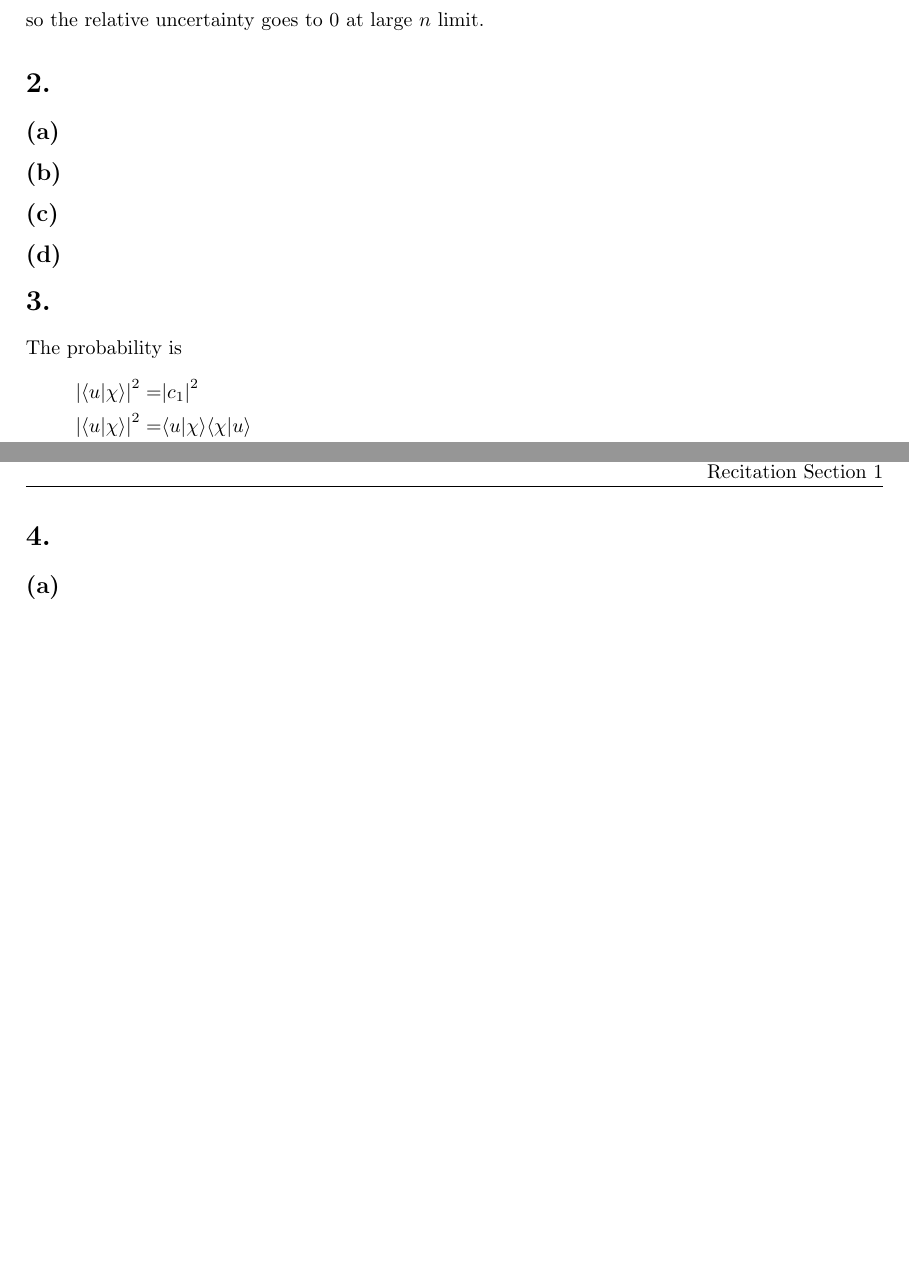
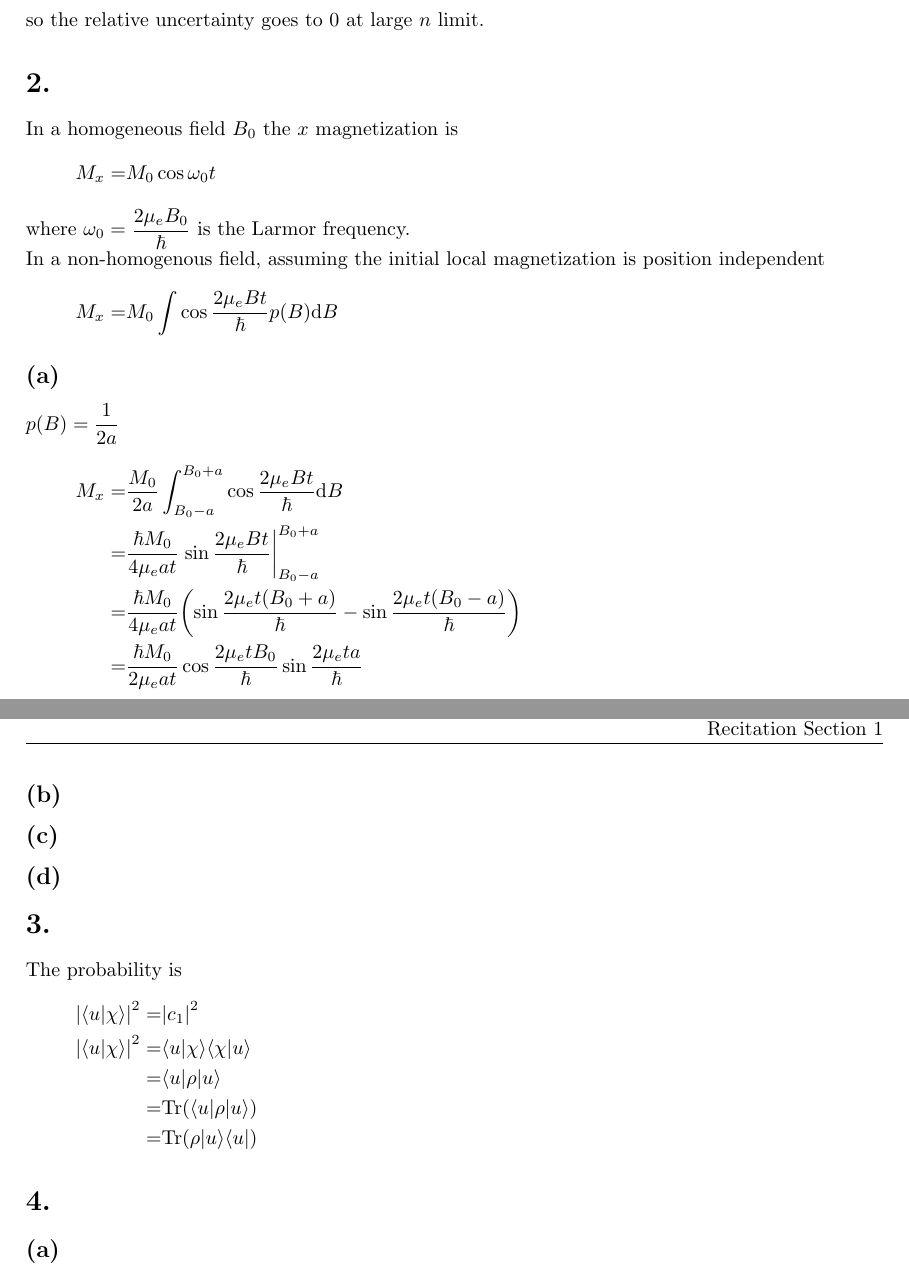
Before and after one commit to yuyichao/phys-251b, a LaTeX problem sheet (pset/pset3/pset3.tex): two parts of pages 3 and 4 of 4, joined at a grey line, cut so that both start at the same text, the shorter picture padded with empty space. Compiled offline with pdfLaTeX; a LaTeX package or settings file that is missing is left out.

Commit message:
[pset3] p2a

```diff
--- a/pset/pset3/pset3.tex
+++ b/pset/pset3/pset3.tex
@@ -165,7 +165,24 @@ $x=z_0\paren{a+a^\dagger}$, $p=\ui\dfrac{\hbar}{2z_0}\paren{a^\dagger-a}$
 }
 so the relative uncertainty goes to $0$ at large $n$ limit.
 \section{}
+In a homogeneous field $B_0$ the $x$ magnetization is
+\eqar{
+  M_x=&M_0\cos\omega_0t
+}
+where $\omega_0=\dfrac{2\mu_eB_0}{\hbar}$ is the Larmor frequency.\\
+In a non-homogenous field, assuming the initial local magnetization is position
+independent
+\eqar{
+  M_x=&M_0\int\cos\dfrac{2\mu_eBt}{\hbar}p(B)\ud B
+}
 \subsection{}
+$p(B)=\dfrac{1}{2a}$
+\eqar{
+  M_x=&\frac{M_0}{2a}\int^{B_0+a}_{B_0-a}\cos\dfrac{2\mu_eBt}{\hbar}\ud B\\
+  =&\dfrac{\hbar M_0}{4\mu_eat}\left.\sin\dfrac{2\mu_eBt}{\hbar}\right|^{B_0+a}_{B_0-a}\\
+  =&\dfrac{\hbar M_0}{4\mu_eat}\paren{\sin\dfrac{2\mu_et(B_0+a)}{\hbar}-\sin\dfrac{2\mu_et(B_0-a)}{\hbar}}\\
+  =&\dfrac{\hbar M_0}{2\mu_eat}\cos\dfrac{2\mu_etB_0}{\hbar}\sin\dfrac{2\mu_eta}{\hbar}
+}
 \subsection{}
 \subsection{}
 \subsection{}
```
Also changed, not shown: pset/pset3/pset3.pdf.
